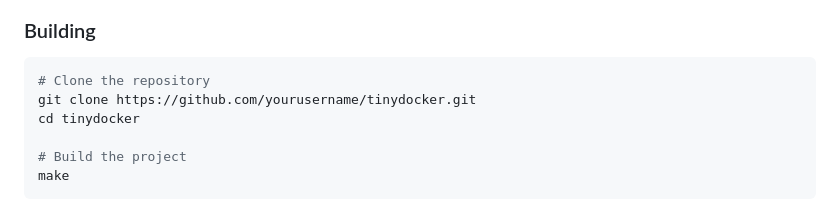
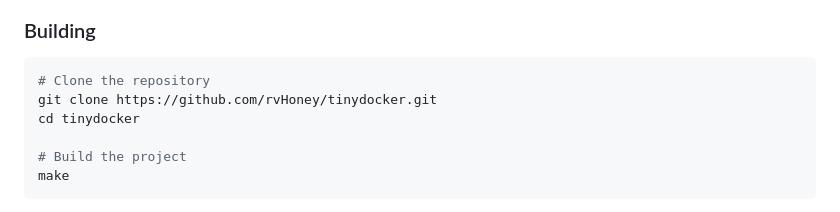
Before and after one commit to rvHoney/tinydocker, a Markdown page: README.md, the part around the change. Rendered like a GitHub page.

````diff
--- a/README.md
+++ b/README.md
@@ -30,7 +30,7 @@ A minimal container runtime implementation for educational purposes. This projec
 
 ```bash
 # Clone the repository
-git clone https://github.com/yourusername/tinydocker.git
+git clone https://github.com/rvHoney/tinydocker.git
 cd tinydocker
 
 # Build the project
````
